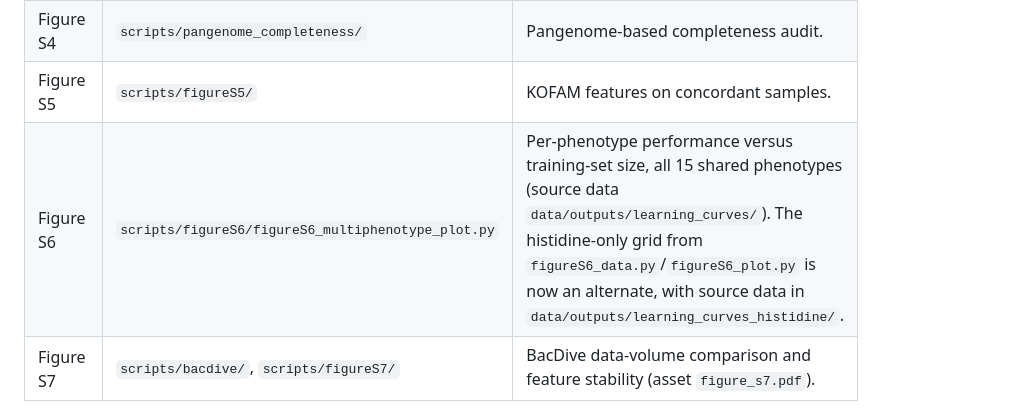
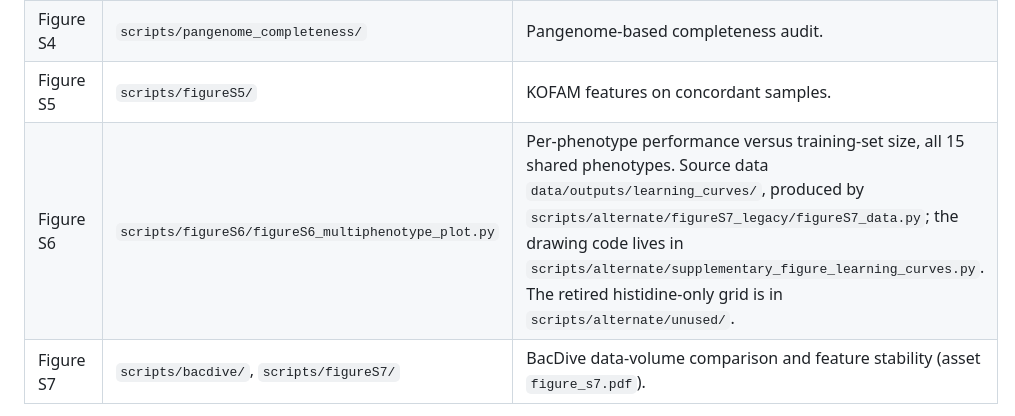
Before and after one commit to kbasecollaborations/trait-prediction-manuscript, a Markdown page: README.md, the part around the change. Rendered like a GitHub page.

Commit message:
chore: update README

```diff
--- a/README.md
+++ b/README.md
@@ -60,7 +60,7 @@ Supporting diagnostics for Figure 5A underperformers live in
 | Figure S3 | `scripts/figureS3/` | In-clade vs out-of-clade balanced accuracy. |
 | Figure S4 | `scripts/pangenome_completeness/` | Pangenome-based completeness audit. |
 | Figure S5 | `scripts/figureS5/` | KOFAM features on concordant samples. |
-| Figure S6 | `scripts/figureS6/figureS6_multiphenotype_plot.py` | Per-phenotype performance versus training-set size, all 15 shared phenotypes (source data `data/outputs/learning_curves/`). The histidine-only grid from `figureS6_data.py`/`figureS6_plot.py` is now an alternate, with source data in `data/outputs/learning_curves_histidine/`. |
+| Figure S6 | `scripts/figureS6/figureS6_multiphenotype_plot.py` | Per-phenotype performance versus training-set size, all 15 shared phenotypes. Source data `data/outputs/learning_curves/`, produced by `scripts/alternate/figureS7_legacy/figureS7_data.py`; the drawing code lives in `scripts/alternate/supplementary_figure_learning_curves.py`. The retired histidine-only grid is in `scripts/alternate/unused/`. |
 | Figure S7 | `scripts/bacdive/`, `scripts/figureS7/` | BacDive data-volume comparison and feature stability (asset `figure_s7.pdf`). |
 
 Unselected, superseded, and exploratory code is kept under `scripts/alternate/`
```
